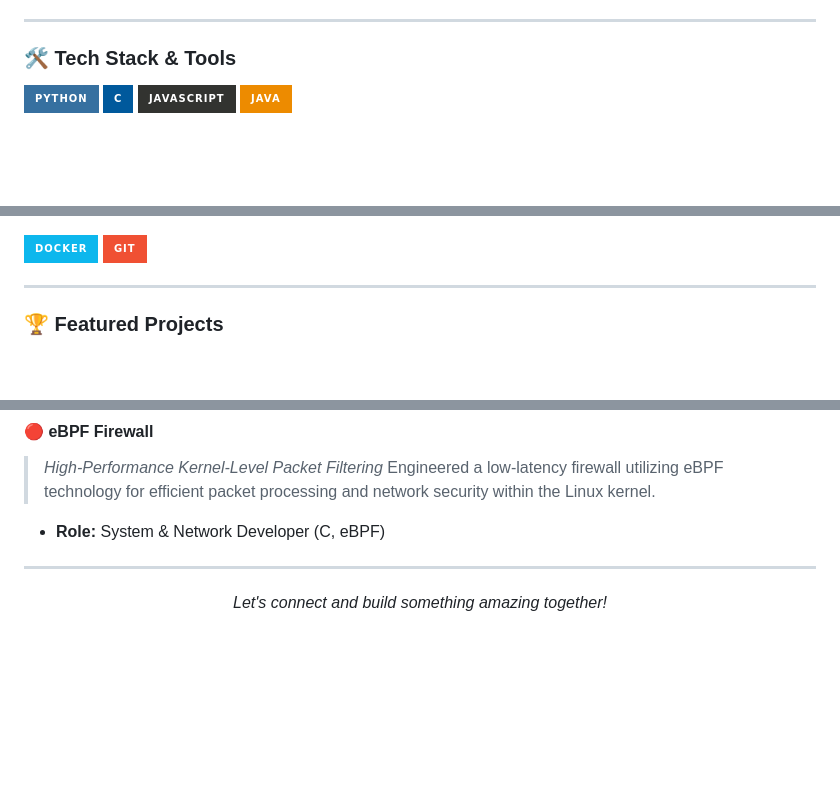
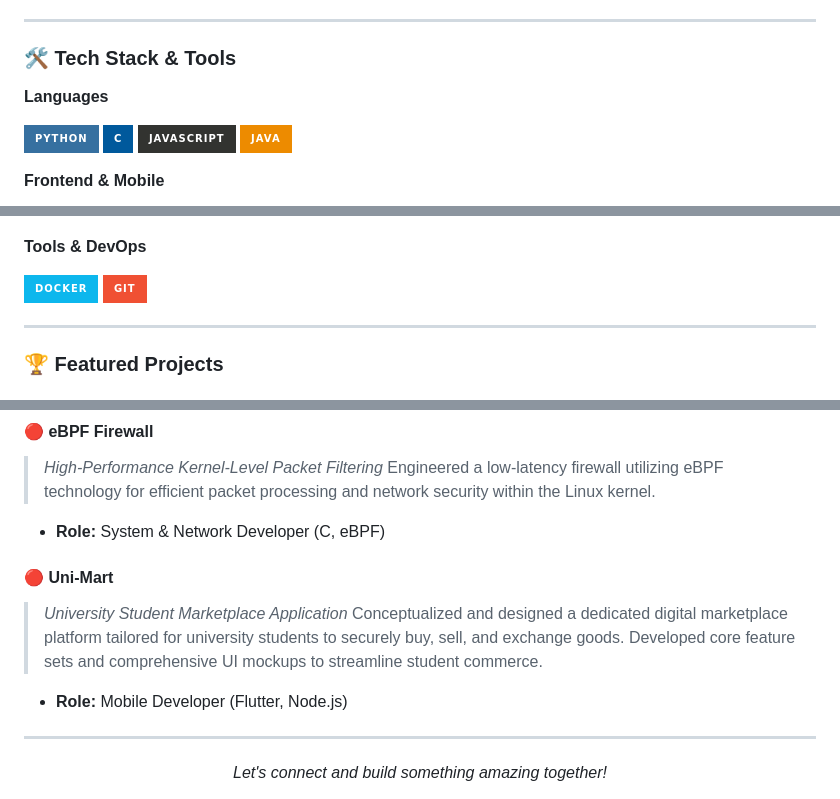
Before and after one commit to 6610685239/6610685239, a Markdown page: README.md, 3 parts joined by grey strips. Rendered like a GitHub page; badges without logos; blank space fills up the shorter version.

Commit message:
Update README with new tech stack and project details
Added new technologies and tools to the README, including Flutter, Node.js, and PostgreSQL. Updated project descriptions for clarity.

```diff
--- a/README.md
+++ b/README.md
@@ -25,6 +25,7 @@ I am a passionate Computer Engineering student dedicated to building scalable ap
 
 ### 🛠 Tech Stack & Tools
 
+**Languages**
 <p align="left">
   <img src="https://img.shields.io/badge/python-3670A0?style=for-the-badge&logo=python&logoColor=ffdd54" alt="Python" />
   <img src="https://img.shields.io/badge/c-%2300599C.svg?style=for-the-badge&logo=c&logoColor=white" alt="C" />
@@ -32,4 +33,5 @@ I am a passionate Computer Engineering student dedicated to building scalable ap
   <img src="https://img.shields.io/badge/java-%23ED8B00.svg?style=for-the-badge&logo=openjdk&logoColor=white" alt="Java" />
 </p>
 
+**Frontend & Mobile**
 <p align="left">
@@ -39,6 +52,7 @@ I am a passionate Computer Engineering student dedicated to building scalable ap
   <img src="https://img.shields.io/badge/mysql-%2300f.svg?style=for-the-badge&logo=mysql&logoColor=white" alt="SQL" />
 </p>
 
+**Tools & DevOps**
 <p align="left">
   <img src="https://img.shields.io/badge/docker-%230db7ed.svg?style=for-the-badge&logo=docker&logoColor=white" alt="Docker" />
   <img src="https://img.shields.io/badge/git-%23F05033.svg?style=for-the-badge&logo=git&logoColor=white" alt="Git" />
@@ -67,6 +81,11 @@ A mobile application concept designed to transform community living through digi
 Engineered a low-latency firewall utilizing eBPF technology for efficient packet processing and network security within the Linux kernel.
 - **Role:** System & Network Developer (C, eBPF)
 
+#### 🔴 **Uni-Mart**
+> *University Student Marketplace Application*
+Conceptualized and designed a dedicated digital marketplace platform tailored for university students to securely buy, sell, and exchange goods. Developed core feature sets and comprehensive UI mockups to streamline student commerce.
+- **Role:** Mobile Developer (Flutter, Node.js)
+
 ---
 
 <div align="center">
```
Also changed, not shown: other parts of README.md (+13 -2 lines).
